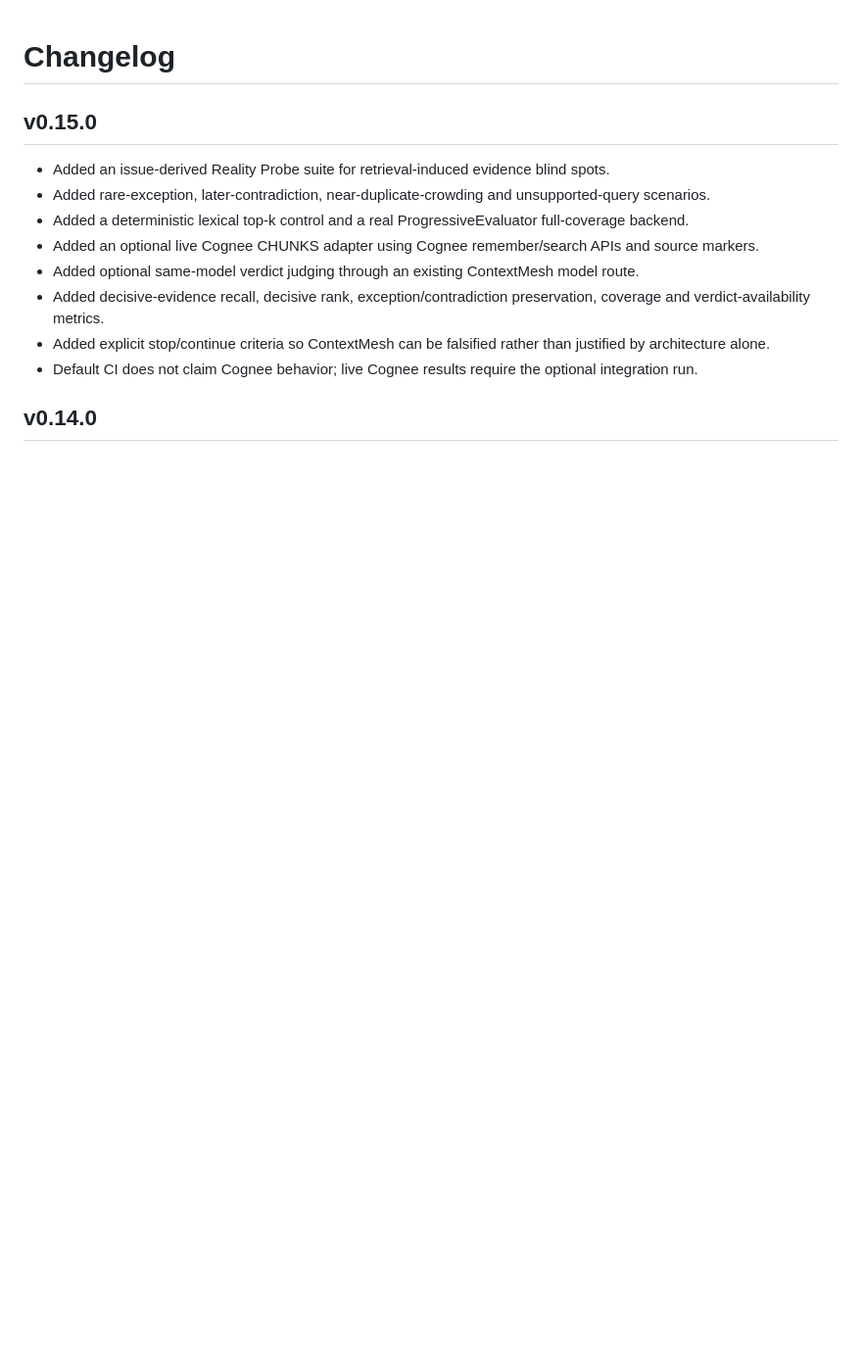
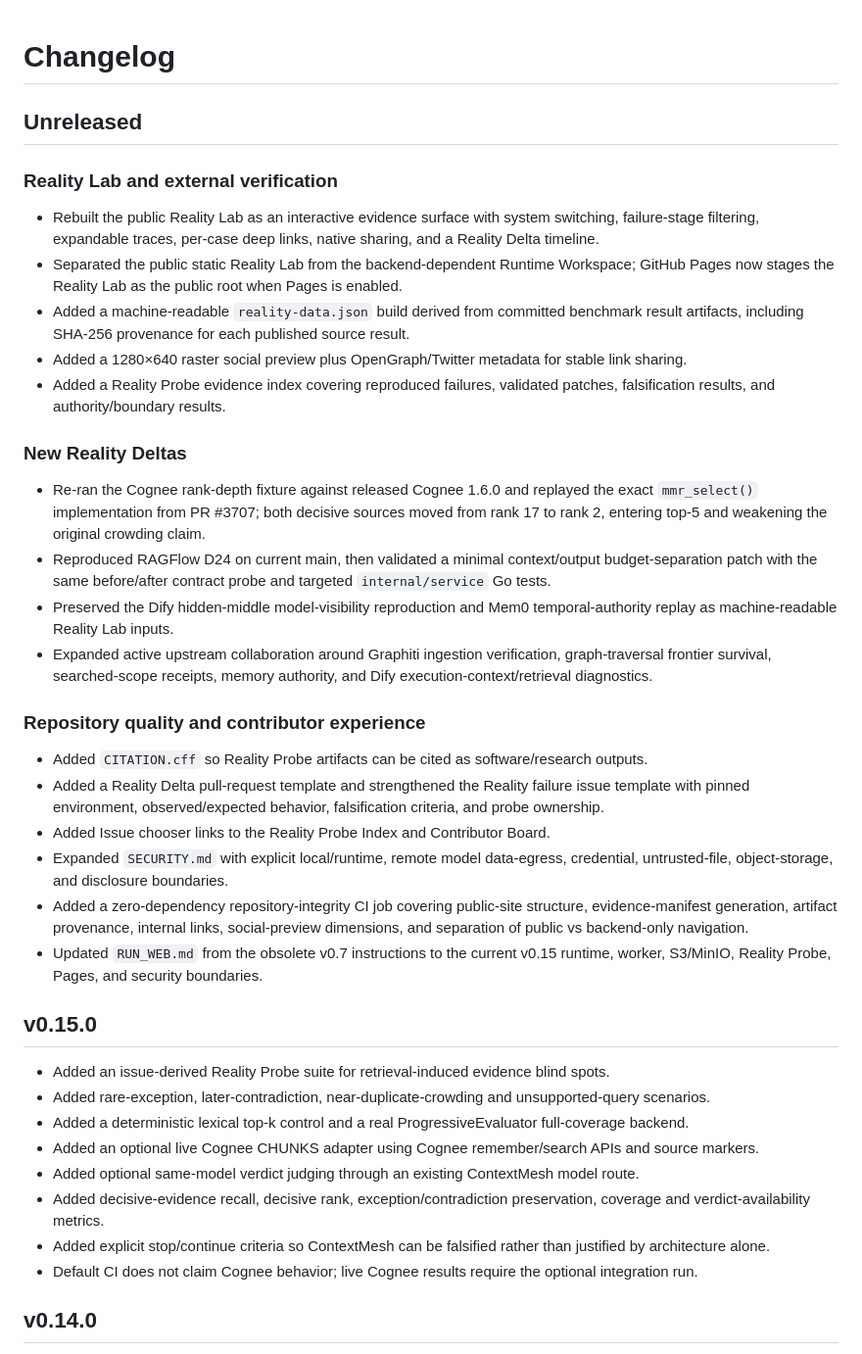
Before and after one commit to hippoley/ContextMesh, a Markdown page: CHANGELOG.md, the part around the change. Shown at 98% size. Rendered like a GitHub page; blank space fills up the shorter version.

Commit message:
docs: record current Reality Lab and verification work

```diff
--- a/CHANGELOG.md
+++ b/CHANGELOG.md
@@ -1,4 +1,30 @@
 # Changelog
+
+## Unreleased
+
+### Reality Lab and external verification
+
+- Rebuilt the public Reality Lab as an interactive evidence surface with system switching, failure-stage filtering, expandable traces, per-case deep links, native sharing, and a Reality Delta timeline.
+- Separated the public static Reality Lab from the backend-dependent Runtime Workspace; GitHub Pages now stages the Reality Lab as the public root when Pages is enabled.
+- Added a machine-readable `reality-data.json` build derived from committed benchmark result artifacts, including SHA-256 provenance for each published source result.
+- Added a 1280×640 raster social preview plus OpenGraph/Twitter metadata for stable link sharing.
+- Added a Reality Probe evidence index covering reproduced failures, validated patches, falsification results, and authority/boundary results.
+
+### New Reality Deltas
+
+- Re-ran the Cognee rank-depth fixture against released Cognee 1.6.0 and replayed the exact `mmr_select()` implementation from PR #3707; both decisive sources moved from rank 17 to rank 2, entering top-5 and weakening the original crowding claim.
+- Reproduced RAGFlow D24 on current main, then validated a minimal context/output budget-separation patch with the same before/after contract probe and targeted `internal/service` Go tests.
+- Preserved the Dify hidden-middle model-visibility reproduction and Mem0 temporal-authority replay as machine-readable Reality Lab inputs.
+- Expanded active upstream collaboration around Graphiti ingestion verification, graph-traversal frontier survival, searched-scope receipts, memory authority, and Dify execution-context/retrieval diagnostics.
+
+### Repository quality and contributor experience
+
+- Added `CITATION.cff` so Reality Probe artifacts can be cited as software/research outputs.
+- Added a Reality Delta pull-request template and strengthened the Reality failure issue template with pinned environment, observed/expected behavior, falsification criteria, and probe ownership.
+- Added Issue chooser links to the Reality Probe Index and Contributor Board.
+- Expanded `SECURITY.md` with explicit local/runtime, remote model data-egress, credential, untrusted-file, object-storage, and disclosure boundaries.
+- Added a zero-dependency repository-integrity CI job covering public-site structure, evidence-manifest generation, artifact provenance, internal links, social-preview dimensions, and separation of public vs backend-only navigation.
+- Updated `RUN_WEB.md` from the obsolete v0.7 instructions to the current v0.15 runtime, worker, S3/MinIO, Reality Probe, Pages, and security boundaries.
 
 ## v0.15.0
 
```
